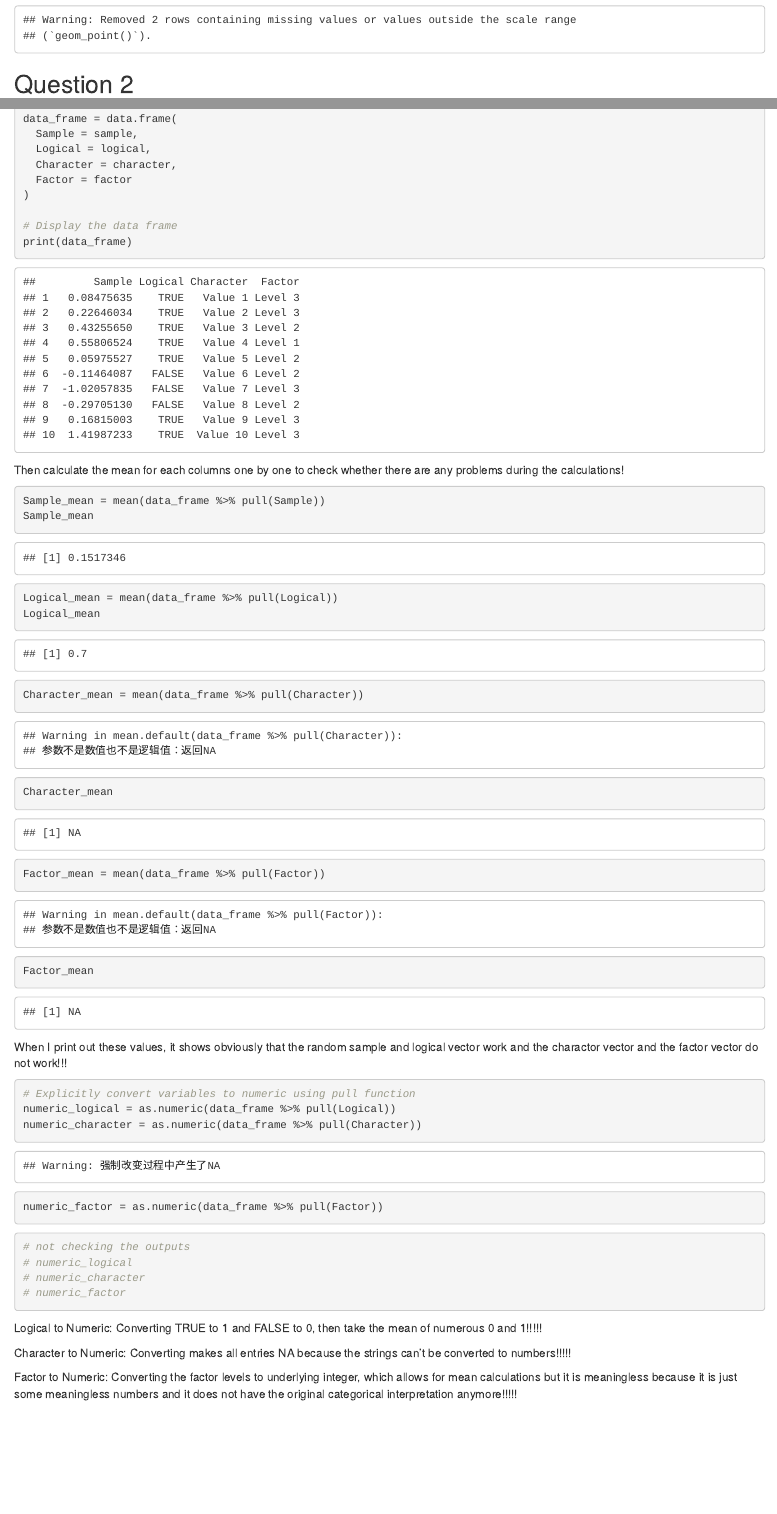
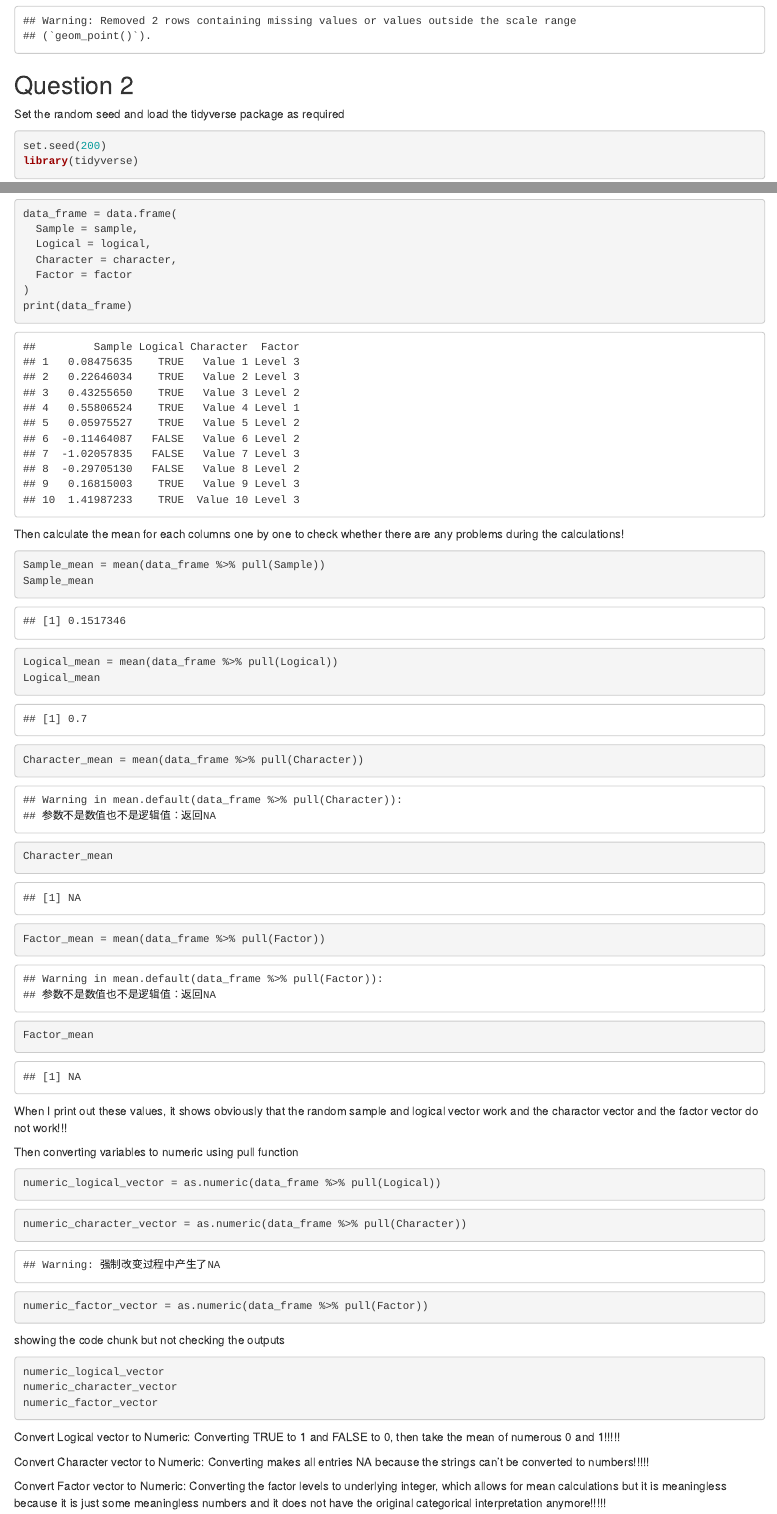
Before and after one commit to YonghaoYU2002/p8105_hw1_yy3564, an R Markdown document (p8105_hw1_yy3564.Rmd): the page in a window 1100 px wide, from 1530 px down before the commit and from 1260 px down after it, so that both start at the same text, and a second part further down, joined at a grey line. The pictures show the output file p8105_hw1_yy3564.html that the author committed with the source, opened offline.

Commit message:
Commit!!!

````diff
--- a/p8105_hw1_yy3564.Rmd
+++ b/p8105_hw1_yy3564.Rmd
@@ -34,4 +36,5 @@ ggsave(filename = "scatterplot_penguins.png", plot = plotrequired)
 
 ## Question 2
 
-```{r}
+Set the random seed and load the tidyverse package as required
+```{r, message = FALSE}
@@ -39,6 +41,8 @@ ggsave(filename = "scatterplot_penguins.png", plot = plotrequired)
 set.seed(200)
 library(tidyverse)
+```
 
+```{r}
 # First, create a random sample of size 10
 sample = rnorm(10)
 
@@ -62,6 +66,4 @@ data_frame = data.frame(
-# Display the data frame
 print(data_frame)
-
 ```
 Then calculate the mean for each columns one by one to check whether there are any problems during the calculations!
 
@@ -85,21 +88,25 @@ Factor_mean
 ```
 When I print out these values, it shows obviously that the random sample and logical vector work and the charactor vector and the factor vector do not work!!!
 
+Then converting variables to numeric using pull function
 ```{r}
-# Explicitly convert variables to numeric using pull function
-numeric_logical = as.numeric(data_frame %>% pull(Logical))
-numeric_character = as.numeric(data_frame %>% pull(Character))
-numeric_factor = as.numeric(data_frame %>% pull(Factor))
+numeric_logical_vector = as.numeric(data_frame %>% pull(Logical))
 ```
 ```{r}
-# not checking the outputs
-# numeric_logical
-# numeric_character
-# numeric_factor
+numeric_character_vector = as.numeric(data_frame %>% pull(Character))
+```
+```{r}
+numeric_factor_vector = as.numeric(data_frame %>% pull(Factor))
+```
+showing the code chunk but not checking the outputs
+```{r, eval=FALSE}
+numeric_logical_vector
+numeric_character_vector
+numeric_factor_vector
 ```
 
-Logical to Numeric: Converting TRUE to 1 and FALSE to 0, then take the mean of numerous 0 and 1!!!!!
+Convert Logical vector to Numeric: Converting TRUE to 1 and FALSE to 0, then take the mean of numerous 0 and 1!!!!!
 
-Character to Numeric:  Converting makes all entries NA because the strings can't be converted to numbers!!!!!
+Convert Character vector to Numeric:  Converting makes all entries NA because the strings can't be converted to numbers!!!!!
 
-Factor to Numeric: Converting the factor levels to underlying integer, which allows for mean calculations but it is meaningless because it is just some meaningless numbers and it does not have the original categorical interpretation anymore!!!!!
+Convert Factor vector to Numeric: Converting the factor levels to underlying integer, which allows for mean calculations but it is meaningless because it is just some meaningless numbers and it does not have the original categorical interpretation anymore!!!!!
````
Also changed, not shown: README.md, p8105_hw1_yy3564.html, p8105_hw1_yy3564.Rmd (24 more changed lines).
